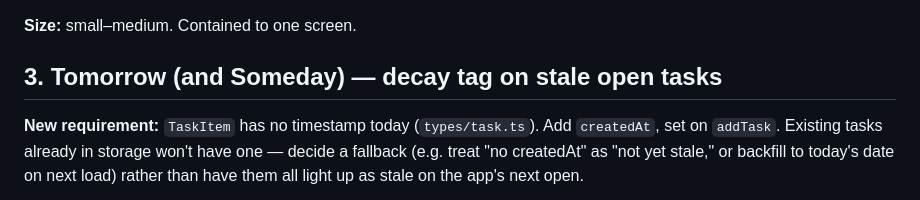
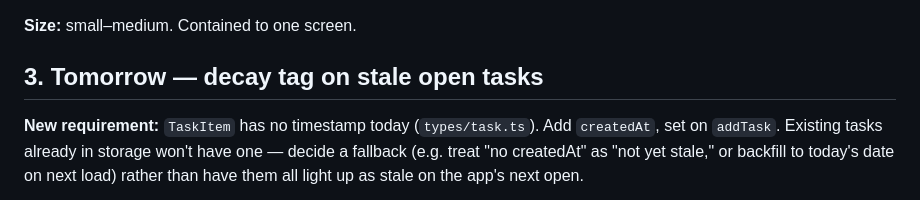
Before and after one commit to Shreyas-Kumar-S/Sarani, a Markdown page: docs/checklist.md, the part around the change. Drawn GitHub-style.

Commit message:
docs: fix checklist item 3 heading to not imply Someday gets decay
Final-review finding on the task-list-polish plan: the heading said
"Tomorrow (and Someday)" but the body, the plan, and the shipped code
all correctly scope decay to Upcoming only (Someday is explicitly
undated per the About screen's own copy). Copy-paste drift from item
4's heading, which genuinely does apply to both tabs. Doc-only fix,
ruled by the controller rather than routed through the fix loop since
no code or test changes.

Co-Authored-By: Claude Opus 5 <noreply@anthropic.com>

```diff
--- a/docs/checklist.md
+++ b/docs/checklist.md
@@ -34,7 +34,7 @@ just `insets.top`.
 
 **Size:** small–medium. Contained to one screen.
 
-## 3. Tomorrow (and Someday) — decay tag on stale open tasks
+## 3. Tomorrow — decay tag on stale open tasks
 
 **New requirement:** `TaskItem` has no timestamp today (`types/task.ts`). Add
 `createdAt`, set on `addTask`. Existing tasks already in storage won't have
```
